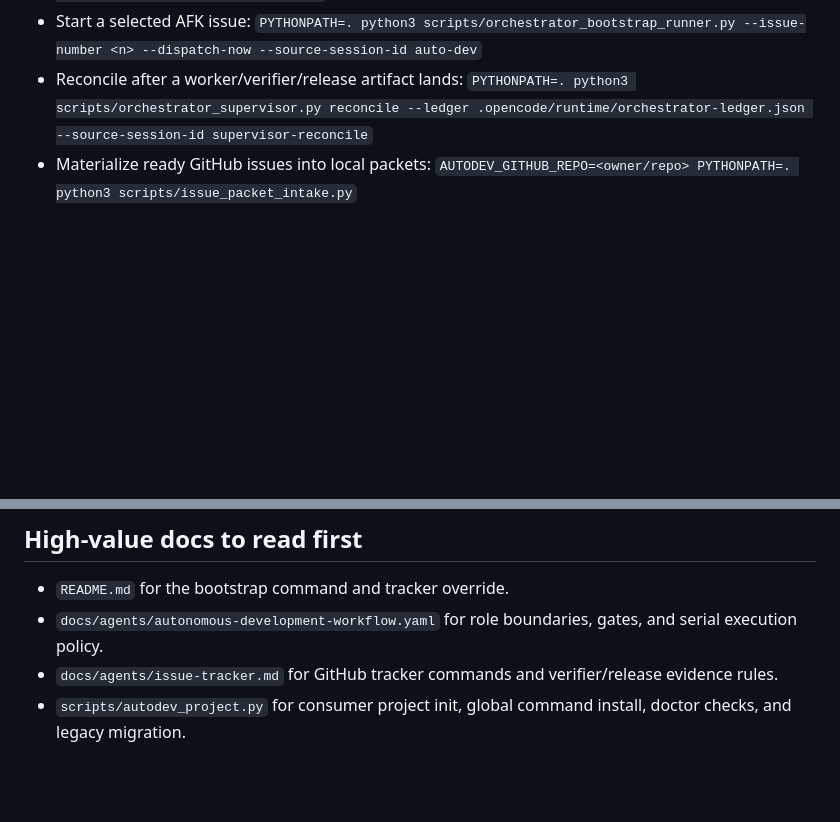
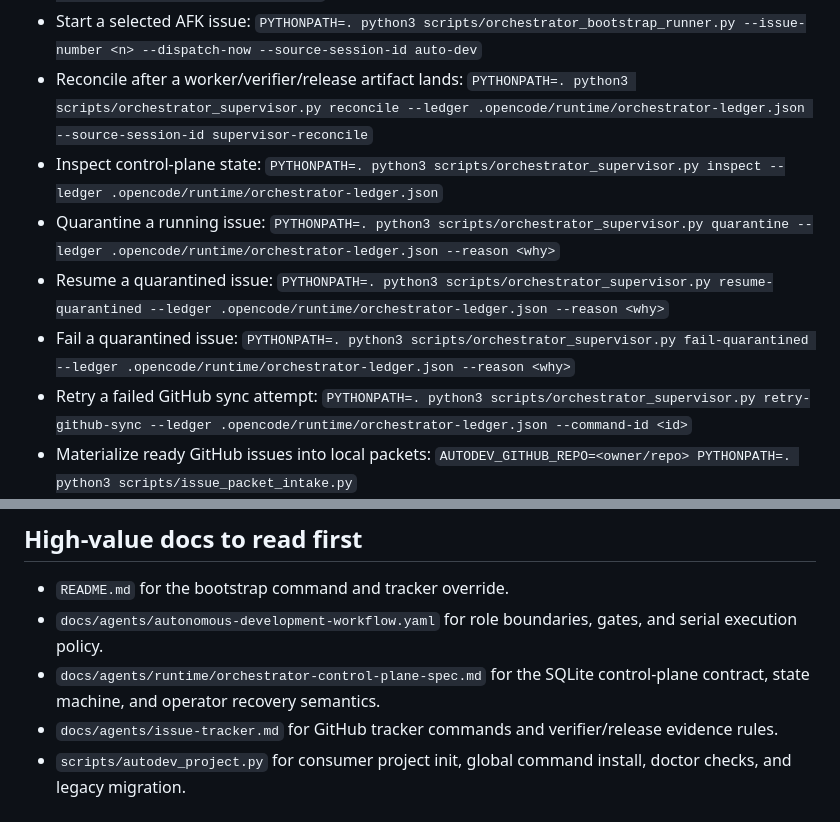
Before and after one commit to paulpai0412/autodev, a Markdown page: AGENTS.md, 2 parts joined by grey strips. GitHub-like rendering; blank space fills up the shorter version.

Commit message:
Document control-plane runtime operations
Ultraworked with [Sisyphus](https://github.com/code-yeongyu/oh-my-openagent)

Co-authored-by: Sisyphus <clio-agent@sisyphuslabs.ai>

```diff
--- a/AGENTS.md
+++ b/AGENTS.md
@@ -13,6 +13,11 @@
 - Report/remove legacy local workflow files: `PYTHONPATH=. python3 scripts/autodev_project.py migrate --project-root <project> --dry-run`
 - Start a selected AFK issue: `PYTHONPATH=. python3 scripts/orchestrator_bootstrap_runner.py --issue-number <n> --dispatch-now --source-session-id auto-dev`
 - Reconcile after a worker/verifier/release artifact lands: `PYTHONPATH=. python3 scripts/orchestrator_supervisor.py reconcile --ledger .opencode/runtime/orchestrator-ledger.json --source-session-id supervisor-reconcile`
+- Inspect control-plane state: `PYTHONPATH=. python3 scripts/orchestrator_supervisor.py inspect --ledger .opencode/runtime/orchestrator-ledger.json`
+- Quarantine a running issue: `PYTHONPATH=. python3 scripts/orchestrator_supervisor.py quarantine --ledger .opencode/runtime/orchestrator-ledger.json --reason <why>`
+- Resume a quarantined issue: `PYTHONPATH=. python3 scripts/orchestrator_supervisor.py resume-quarantined --ledger .opencode/runtime/orchestrator-ledger.json --reason <why>`
+- Fail a quarantined issue: `PYTHONPATH=. python3 scripts/orchestrator_supervisor.py fail-quarantined --ledger .opencode/runtime/orchestrator-ledger.json --reason <why>`
+- Retry a failed GitHub sync attempt: `PYTHONPATH=. python3 scripts/orchestrator_supervisor.py retry-github-sync --ledger .opencode/runtime/orchestrator-ledger.json --command-id <id>`
 - Materialize ready GitHub issues into local packets: `AUTODEV_GITHUB_REPO=<owner/repo> PYTHONPATH=. python3 scripts/issue_packet_intake.py`
 - Broad local regression sweep for this repo: `pytest tests/scripts -q`
 - Focused regression: `pytest tests/scripts/test_<script_name>.py -q`
@@ -34,5 +39,6 @@
 ## High-value docs to read first
 - `README.md` for the bootstrap command and tracker override.
 - `docs/agents/autonomous-development-workflow.yaml` for role boundaries, gates, and serial execution policy.
+- `docs/agents/runtime/orchestrator-control-plane-spec.md` for the SQLite control-plane contract, state machine, and operator recovery semantics.
 - `docs/agents/issue-tracker.md` for GitHub tracker commands and verifier/release evidence rules.
 - `scripts/autodev_project.py` for consumer project init, global command install, doctor checks, and legacy migration.
```
Also changed, not shown: 2 other files.
